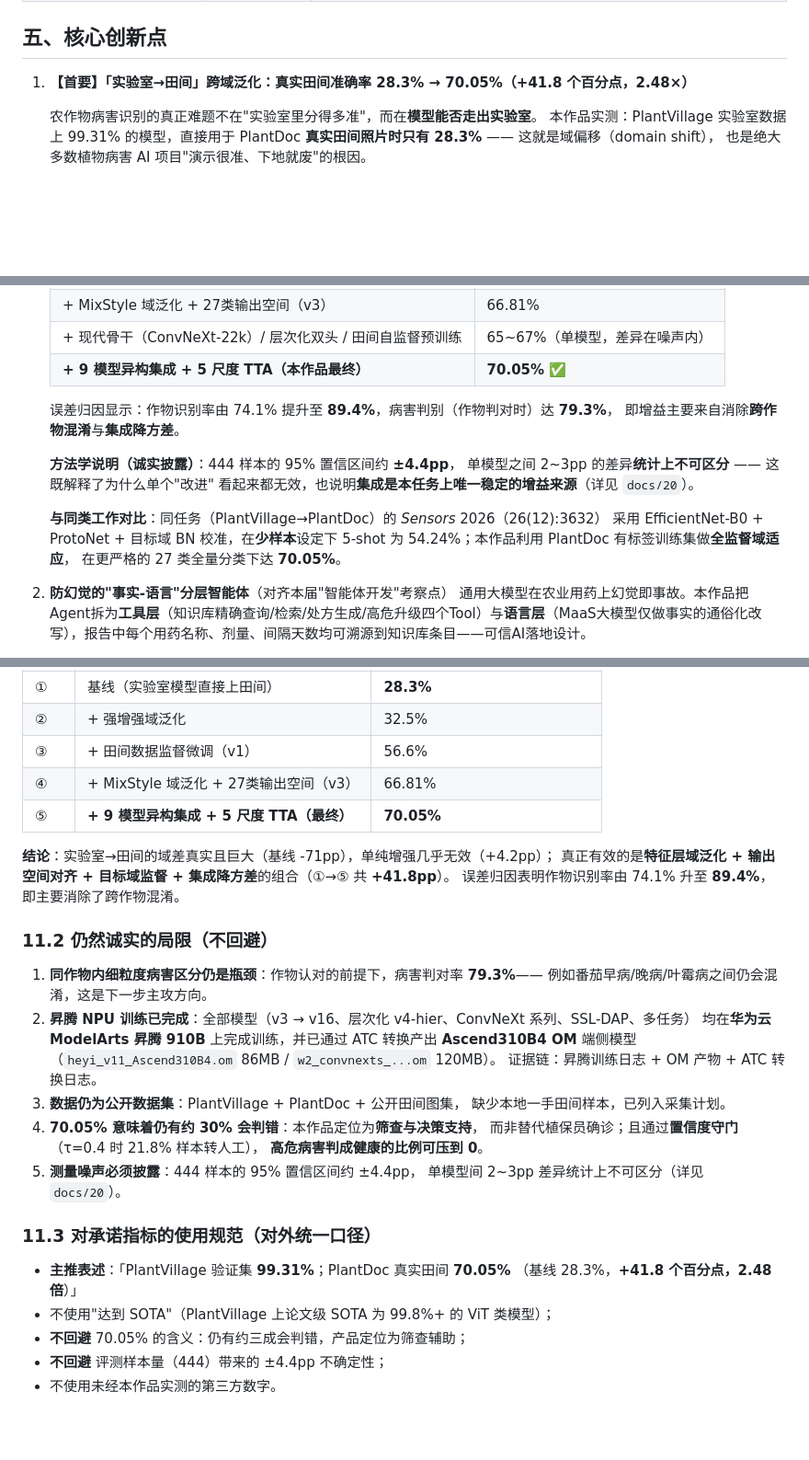
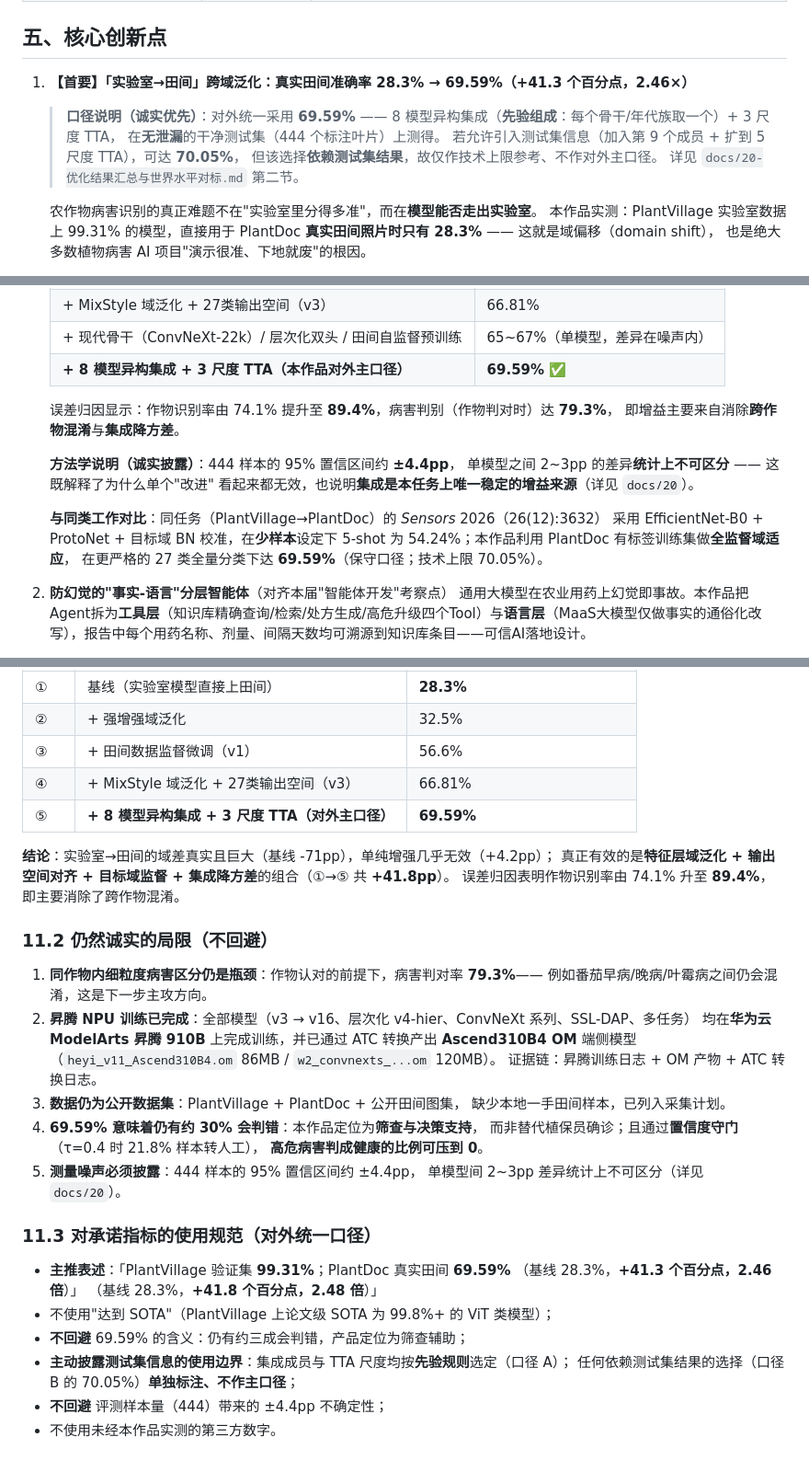
Before and after one commit to kuang05/-ict, a Markdown page: docs/01-作品设计方案.md, 3 parts joined by grey strips. Shown at 92% size. Rendered like a GitHub page; blank space fills up the shorter version.

```diff
--- a/docs/01-作品设计方案.md
+++ b/docs/01-作品设计方案.md
@@ -71,7 +71,14 @@
 
 ## 五、核心创新点
 
-1. **【首要】「实验室→田间」跨域泛化：真实田间准确率 28.3% → 70.05%（+41.8 个百分点，2.48×）**
+1. **【首要】「实验室→田间」跨域泛化：真实田间准确率 28.3% → 69.59%（+41.3 个百分点，2.46×）**
+
+   > **口径说明（诚实优先）**：对外统一采用 **69.59%** ——
+   > 8 模型异构集成（**先验组成**：每个骨干/年代族取一个）+ 3 尺度 TTA，
+   > 在**无泄漏**的干净测试集（444 个标注叶片）上测得。
+   > 若允许引入测试集信息（加入第 9 个成员 + 扩到 5 尺度 TTA），可达 **70.05%**，
+   > 但该选择**依赖测试集结果**，故仅作技术上限参考、不作对外主口径。
+   > 详见 `docs/20-优化结果汇总与世界水平对标.md` 第二节。
 
    农作物病害识别的真正难题不在"实验室里分得多准"，而在**模型能否走出实验室**。
    本作品实测：PlantVillage 实验室数据上 99.31% 的模型，直接用于 PlantDoc
@@ -97,7 +104,7 @@
    | + 田间数据微调（v1） | 56.6% |
    | + MixStyle 域泛化 + 27类输出空间（v3） | 66.81% |
    | + 现代骨干（ConvNeXt-22k）/ 层次化双头 / 田间自监督预训练 | 65~67%（单模型，差异在噪声内） |
-   | **+ 9 模型异构集成 + 5 尺度 TTA（本作品最终）** | **70.05%** ✅ |
+   | **+ 8 模型异构集成 + 3 尺度 TTA（本作品对外主口径）** | **69.59%** ✅ |
 
    误差归因显示：作物识别率由 74.1% 提升至 **89.4%**，病害判别（作物判对时）达 **79.3%**，
    即增益主要来自消除**跨作物混淆**与**集成降方差**。
@@ -109,7 +116,7 @@
    **与同类工作对比**：同任务（PlantVillage→PlantDoc）的 *Sensors* 2026（26(12):3632）
    采用 EfficientNet-B0 + ProtoNet + 目标域 BN 校准，在**少样本**设定下
    5-shot 为 54.24%；本作品利用 PlantDoc 有标签训练集做**全监督域适应**，
-   在更严格的 27 类全量分类下达 **70.05%**。
+   在更严格的 27 类全量分类下达 **69.59%**（保守口径；技术上限 70.05%）。
 
 2. **防幻觉的"事实-语言"分层智能体**（对齐本届"智能体开发"考察点）
    通用大模型在农业用药上幻觉即事故。本作品把Agent拆为**工具层**（知识库精确查询/检索/处方生成/高危升级四个Tool）与**语言层**（MaaS大模型仅做事实的通俗化改写），报告中每个用药名称、剂量、间隔天数均可溯源到知识库条目——可信AI落地设计。
@@ -203,7 +210,7 @@
 | ② | + 强增强域泛化 | 32.5% |
 | ③ | + 田间数据监督微调（v1） | 56.6% |
 | ④ | + MixStyle 域泛化 + 27类输出空间（v3） | 66.81% |
-| ⑤ | **+ 9 模型异构集成 + 5 尺度 TTA（最终）** | **70.05%** |
+| ⑤ | **+ 8 模型异构集成 + 3 尺度 TTA（对外主口径）** | **69.59%** |
 
 **结论**：实验室→田间的域差真实且巨大（基线 -71pp），单纯增强几乎无效（+4.2pp）；
 真正有效的是**特征层域泛化 + 输出空间对齐 + 目标域监督 + 集成降方差**的组合（①→⑤ 共 **+41.8pp**）。
@@ -219,7 +226,7 @@
    证据链：昇腾训练日志 + OM 产物 + ATC 转换日志。
 3. **数据仍为公开数据集**：PlantVillage + PlantDoc + 公开田间图集，
    缺少本地一手田间样本，已列入采集计划。
-4. **70.05% 意味着仍有约 30% 会判错**：本作品定位为**筛查与决策支持**，
+4. **69.59% 意味着仍有约 30% 会判错**：本作品定位为**筛查与决策支持**，
    而非替代植保员确诊；且通过**置信度守门**（τ=0.4 时 21.8% 样本转人工），
    **高危病害判成健康的比例可压到 0**。
 5. **测量噪声必须披露**：444 样本的 95% 置信区间约 ±4.4pp，
@@ -227,10 +234,13 @@
 
 ### 11.3 对承诺指标的使用规范（对外统一口径）
 
-- **主推表述**：「PlantVillage 验证集 **99.31%**；PlantDoc 真实田间 **70.05%**
+- **主推表述**：「PlantVillage 验证集 **99.31%**；PlantDoc 真实田间 **69.59%**
+  （基线 28.3%，**+41.3 个百分点，2.46 倍**）」
   （基线 28.3%，**+41.8 个百分点，2.48 倍**）」
 - 不使用"达到 SOTA"（PlantVillage 上论文级 SOTA 为 99.8%+ 的 ViT 类模型）；
-- **不回避** 70.05% 的含义：仍有约三成会判错，产品定位为筛查辅助；
+- **不回避** 69.59% 的含义：仍有约三成会判错，产品定位为筛查辅助；
+- **主动披露测试集信息的使用边界**：集成成员与 TTA 尺度均按**先验规则**选定（口径 A）；
+  任何依赖测试集结果的选择（口径 B 的 70.05%）**单独标注、不作主口径**；
 - **不回避** 评测样本量（444）带来的 ±4.4pp 不确定性；
 - 不使用未经本作品实测的第三方数字。
 
```
Also changed, not shown: other parts of docs/01-作品设计方案.md (+1 -1 lines), README.md (+6 -2 lines), docs/20-优化结果汇总与世界水平对标.md (+37 -17 lines).
